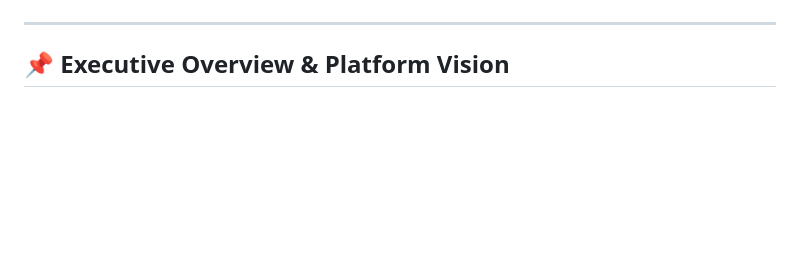
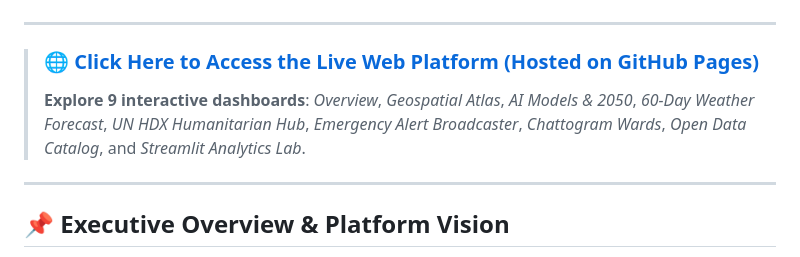
Before and after one commit to ReaduanulFaridFahim/climate-risk-urban-flood-intelligence, a Markdown page: README.md, the part around one of its changes. GitHub-like rendering; blank space fills up the shorter version.

Commit message:
docs: re-add live GitHub Pages deployment links

```diff
--- a/README.md
+++ b/README.md
@@ -11,4 +12,10 @@
 [![License: MIT](https://img.shields.io/badge/License-MIT-green.svg)](LICENSE)
+
+---
+
+> ### 🌐 [Click Here to Access the Live Web Platform (Hosted on GitHub Pages)](https://readuanulfaridfahim.github.io/climate-risk-urban-flood-intelligence/)
+>
+> **Explore 9 interactive dashboards**: *Overview*, *Geospatial Atlas*, *AI Models & 2050*, *60-Day Weather Forecast*, *UN HDX Humanitarian Hub*, *Emergency Alert Broadcaster*, *Chattogram Wards*, *Open Data Catalog*, and *Streamlit Analytics Lab*.
 
 ---
 
```
Also changed, not shown: other parts of README.md (+1 -0 lines).
